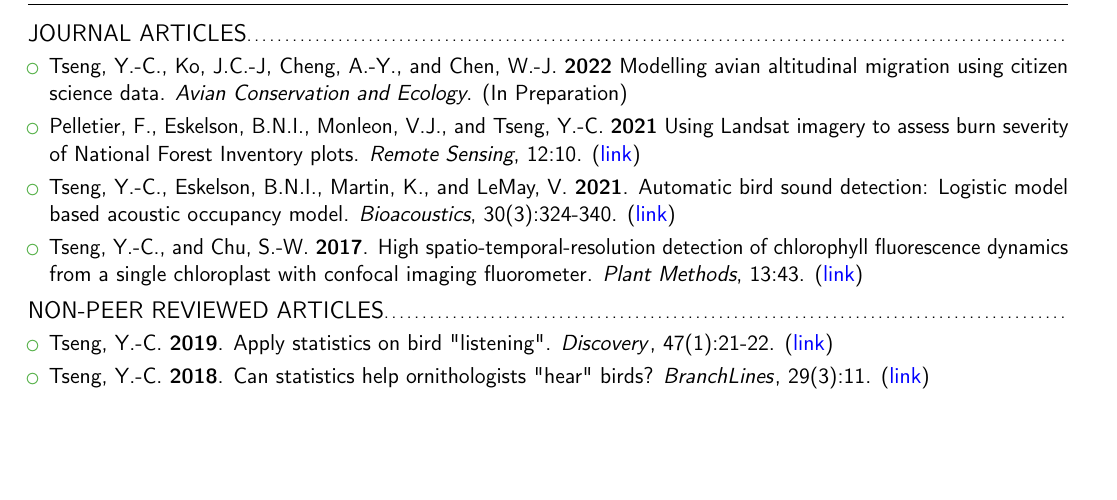
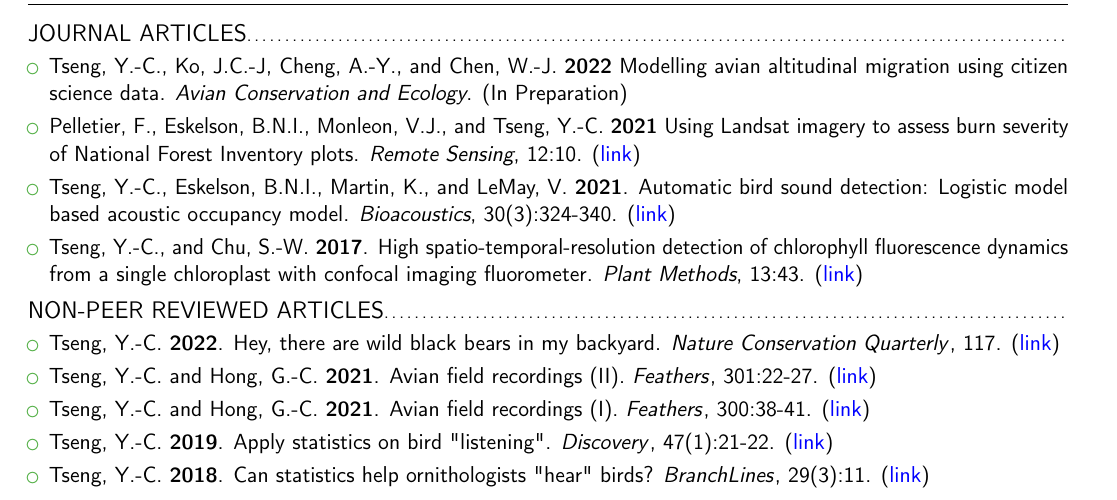
Before and after one commit to SunnyTseng/sunny_cv, a LaTeX CV (CV_Sunny_20200109.tex): part of page 1 of 6, cut so that both start at the same text, the shorter picture padded with empty space. Compiled offline with pdfLaTeX.

Commit message:
edited non-peer reviewed articles

```diff
--- a/CV_Sunny_20200109.tex
+++ b/CV_Sunny_20200109.tex
@@ -137,6 +137,15 @@ Forestry GPA: 3.96/4.0; Physics GPA: 3.40/4.0; Cumulative GPA: 3.65/4.0
 % --------------------------
 \subsection{NON-PEER REVIEWED ARTICLES}
 \begin{itemize}
+
+\item{Tseng, Y.-C. \textbf{2022}. Hey, there are wild black bears in my backyard. \textit{Nature Conservation Quarterly}}, 117. (\href{https://www.tesri.gov.tw/Uploads/userfile/A15_1/2022-03-31_1337084121.pdf#page=41}{\textcolor{blue}{link}})
+\vspace{3pt}
+
+\item{Tseng, Y.-C. and Hong, G.-C. \textbf{2021}. Avian field recordings (II). \textit{Feathers}}, 301:22-27. (\href{https://www.bird.org.tw/feather}{\textcolor{blue}{link}})
+\vspace{3pt}
+
+\item{Tseng, Y.-C. and Hong, G.-C. \textbf{2021}. Avian field recordings (I). \textit{Feathers}}, 300:38-41. (\href{https://www.bird.org.tw/feather}{\textcolor{blue}{link}})
+\vspace{3pt}
 
 \item{Tseng, Y.-C. \textbf{2019}. Apply statistics on bird "listening". \textit{Discovery}}, 47(1):21-22. (\href{https://drive.google.com/open?id=1lZC8H246lFH-XCGI6vtBjXMIq1YqukUG}{\textcolor{blue}{link}})
 \vspace{3pt}
```
Also changed, not shown: CV_Sunny_up_to_date.pdf.
